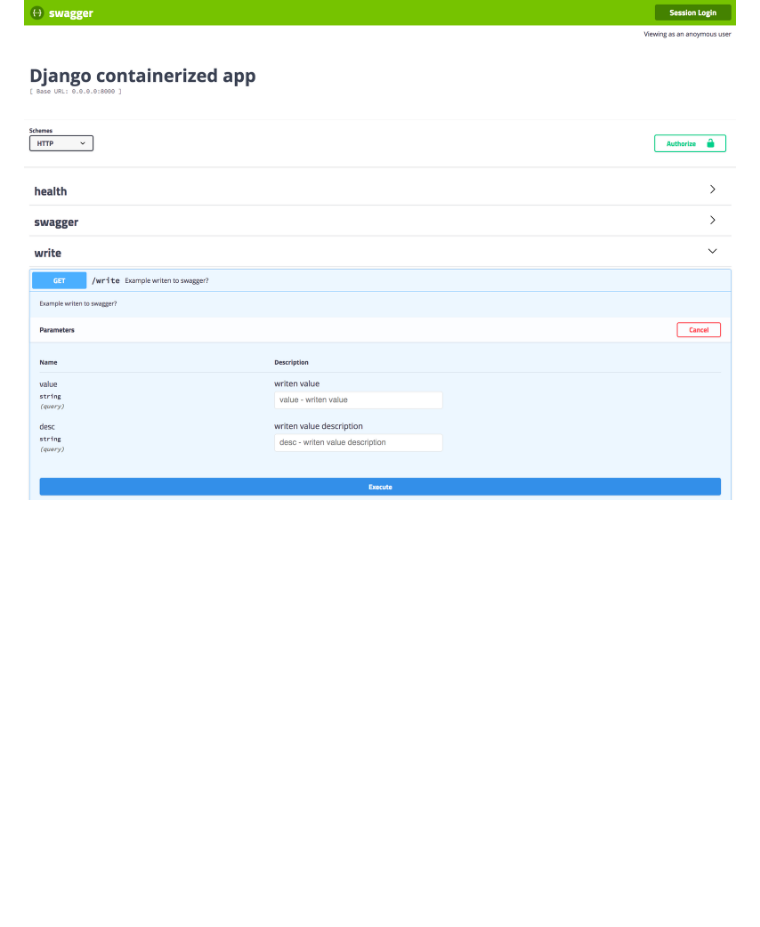
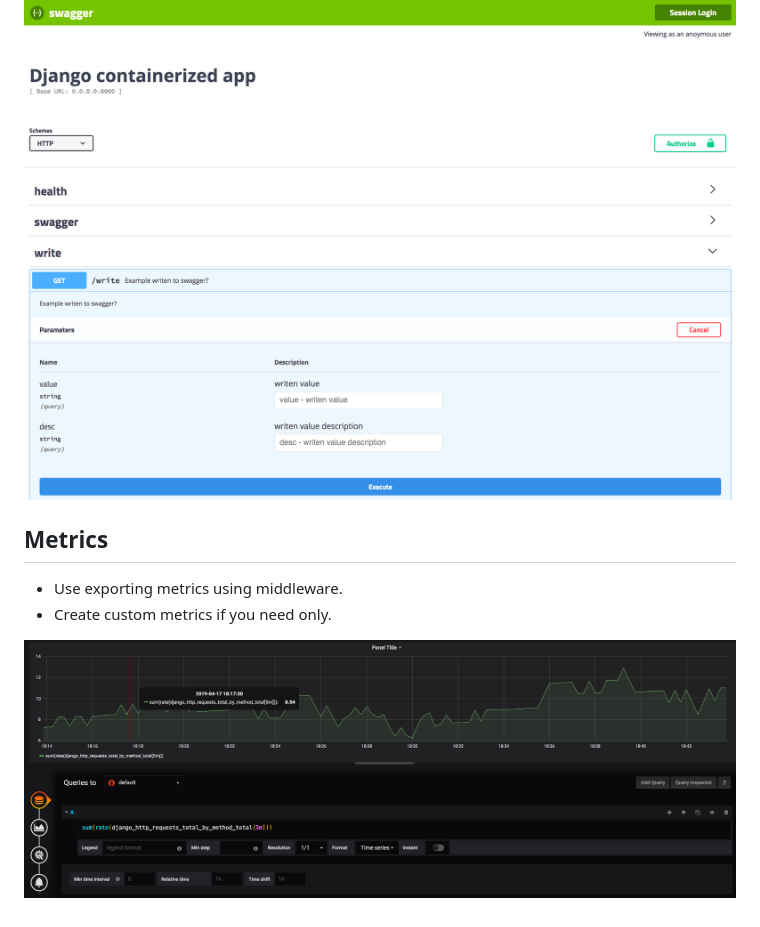
Before and after one commit to Josca/django-container, a Markdown page: doc/tricks.md, the part around the change printed below. Drawn GitHub-style; pictures changed too: doc/images/grafana.png (added); blank space fills up the shorter version.

```diff
--- a/doc/tricks.md
+++ b/doc/tricks.md
@@ -21,3 +29,9 @@ What can simplify your development?
 - Has also interactive UI for testing.
 
 ![](images/swagger.png)
+
+## Metrics
+- Use exporting metrics using middleware.
+- Create custom metrics if you need only.
+
+![](images/grafana.png)
```
Also changed, not shown: other parts of doc/tricks.md (+11 -3 lines), doc/images/layout.png (added), doc/images/tests_all.png (added).
